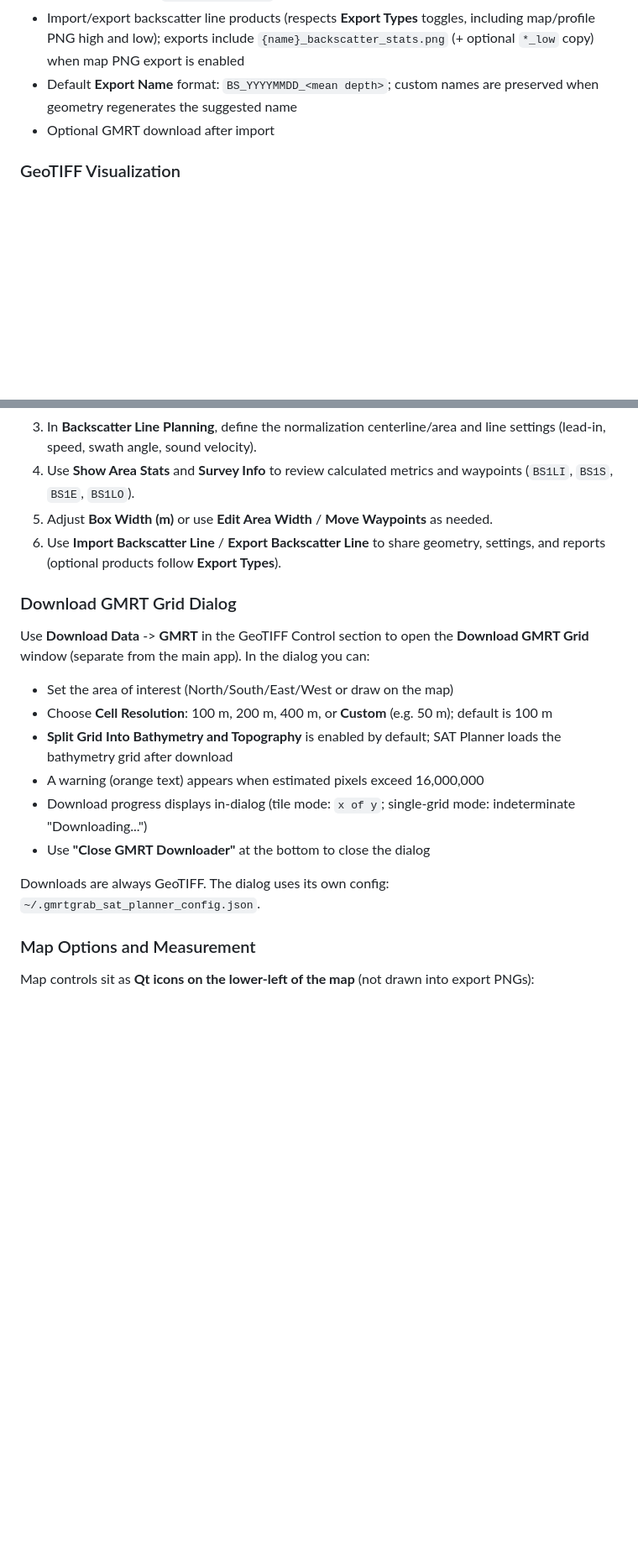
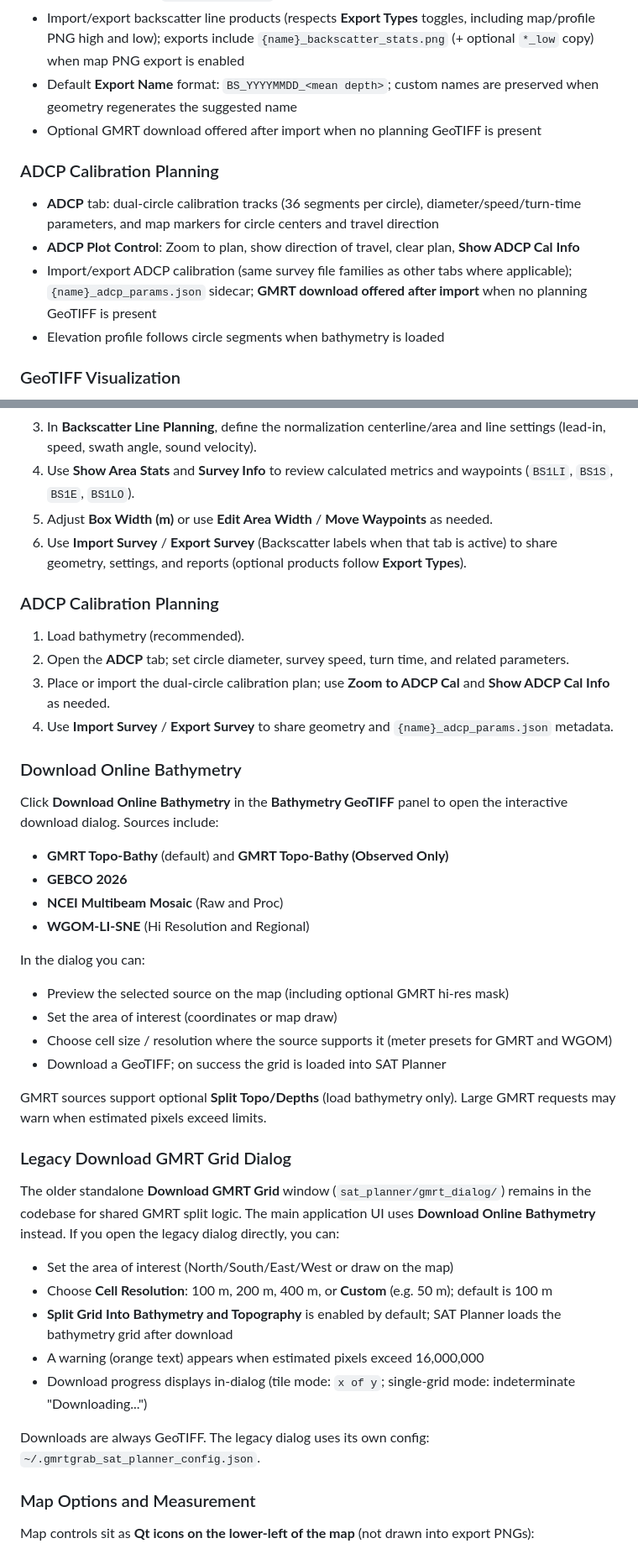
Before and after one commit to seamapper/SAT_Planner, a Markdown page: README.md, 2 parts joined by grey strips. Shown at 84% size. GitHub-like rendering; blank space fills up the shorter version.

```diff
--- a/README.md
+++ b/README.md
@@ -102,7 +105,13 @@ The SAT/QAT Planner is a desktop application designed for planning and visualizi
 - **Show Area Stats** and **Survey Info** / `*_info.txt` include line/area metrics, **Normalization Area Width** (full width = `2 × half_width_m`), and waypoint sections in DMM/DDD
 - Import/export backscatter line products (respects **Export Types** toggles, including map/profile PNG high and low); exports include `{name}_backscatter_stats.png` (+ optional `*_low` copy) when map PNG export is enabled
 - Default **Export Name** format: `BS_YYYYMMDD_<mean depth>`; custom names are preserved when geometry regenerates the suggested name
-- Optional GMRT download after import
+- Optional GMRT download offered after import when no planning GeoTIFF is present
+
+### ADCP Calibration Planning
+- **ADCP** tab: dual-circle calibration tracks (36 segments per circle), diameter/speed/turn-time parameters, and map markers for circle centers and travel direction
+- **ADCP Plot Control**: Zoom to plan, show direction of travel, clear plan, **Show ADCP Cal Info**
+- Import/export ADCP calibration (same survey file families as other tabs where applicable); `{name}_adcp_params.json` sidecar; **GMRT download offered after import** when no planning GeoTIFF is present
+- Elevation profile follows circle segments when bathymetry is loaded
 
 ### GeoTIFF Visualization
 - **Map Display** modes (dropdown in Bathymetry GeoTIFF): **Shaded Relief** (default), **Shaded Slope**, **Hillshade**, **Slope**
@@ -306,20 +319,44 @@ Use `.icns` for the app icon (convert `media/CCOM.ico` with `sips -s format icns
 3. In **Backscatter Line Planning**, define the normalization centerline/area and line settings (lead-in, speed, swath angle, sound velocity).
 4. Use **Show Area Stats** and **Survey Info** to review calculated metrics and waypoints (`BS1LI`, `BS1S`, `BS1E`, `BS1LO`).
 5. Adjust **Box Width (m)** or use **Edit Area Width** / **Move Waypoints** as needed.
-6. Use **Import Backscatter Line** / **Export Backscatter Line** to share geometry, settings, and reports (optional products follow **Export Types**).
+6. Use **Import Survey** / **Export Survey** (Backscatter labels when that tab is active) to share geometry, settings, and reports (optional products follow **Export Types**).
 
-### Download GMRT Grid Dialog
+### ADCP Calibration Planning
 
-Use **Download Data** -> **GMRT** in the GeoTIFF Control section to open the **Download GMRT Grid** window (separate from the main app). In the dialog you can:
+1. Load bathymetry (recommended).
+2. Open the **ADCP** tab; set circle diameter, survey speed, turn time, and related parameters.
+3. Place or import the dual-circle calibration plan; use **Zoom to ADCP Cal** and **Show ADCP Cal Info** as needed.
+4. Use **Import Survey** / **Export Survey** to share geometry and `{name}_adcp_params.json` metadata.
+
+### Download Online Bathymetry
+
+Click **Download Online Bathymetry** in the **Bathymetry GeoTIFF** panel to open the interactive download dialog. Sources include:
+
+- **GMRT Topo-Bathy** (default) and **GMRT Topo-Bathy (Observed Only)**
+- **GEBCO 2026**
+- **NCEI Multibeam Mosaic** (Raw and Proc)
+- **WGOM-LI-SNE** (Hi Resolution and Regional)
+
+In the dialog you can:
+
+- Preview the selected source on the map (including optional GMRT hi-res mask)
+- Set the area of interest (coordinates or map draw)
+- Choose cell size / resolution where the source supports it (meter presets for GMRT and WGOM)
+- Download a GeoTIFF; on success the grid is loaded into SAT Planner
+
+GMRT sources support optional **Split Topo/Depths** (load bathymetry only). Large GMRT requests may warn when estimated pixels exceed limits.
+
+### Legacy Download GMRT Grid Dialog
+
+The older standalone **Download GMRT Grid** window (`sat_planner/gmrt_dialog/`) remains in the codebase for shared GMRT split logic. The main application UI uses **Download Online Bathymetry** instead. If you open the legacy dialog directly, you can:
 
 - Set the area of interest (North/South/East/West or draw on the map)
 - Choose **Cell Resolution**: 100 m, 200 m, 400 m, or **Custom** (e.g. 50 m); default is 100 m
 - **Split Grid Into Bathymetry and Topography** is enabled by default; SAT Planner loads the bathymetry grid after download
 - A warning (orange text) appears when estimated pixels exceed 16,000,000
 - Download progress displays in-dialog (tile mode: `x of y`; single-grid mode: indeterminate "Downloading...")
-- Use **"Close GMRT Downloader"** at the bottom to close the dialog
 
-Downloads are always GeoTIFF. The dialog uses its own config: `~/.gmrtgrab_sat_planner_config.json`.
+Downloads are always GeoTIFF. The legacy dialog uses its own config: `~/.gmrtgrab_sat_planner_config.json`.
 
 ### Map Options and Measurement
 
```
Also changed, not shown: other parts of README.md (+37 -29 lines).
